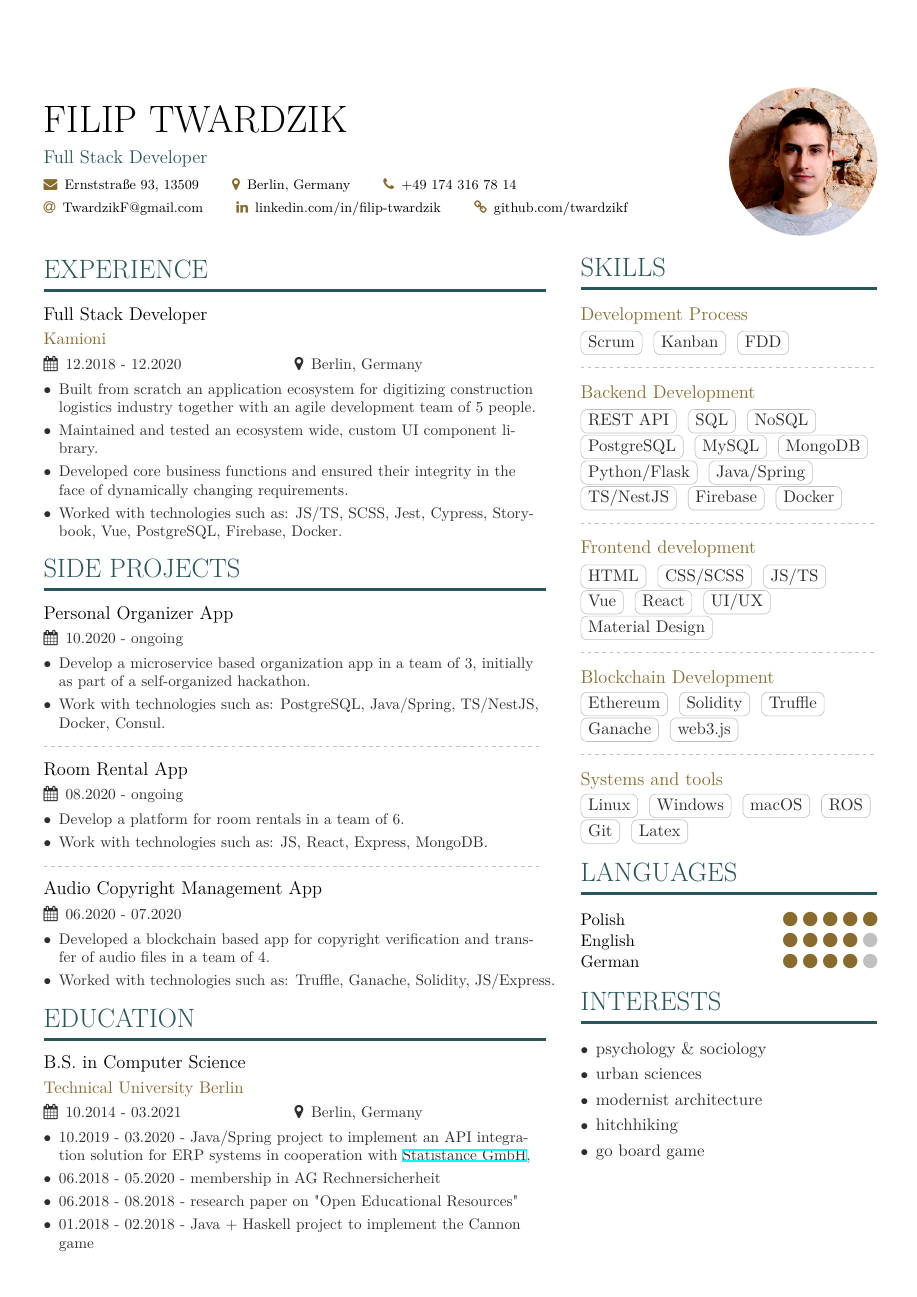
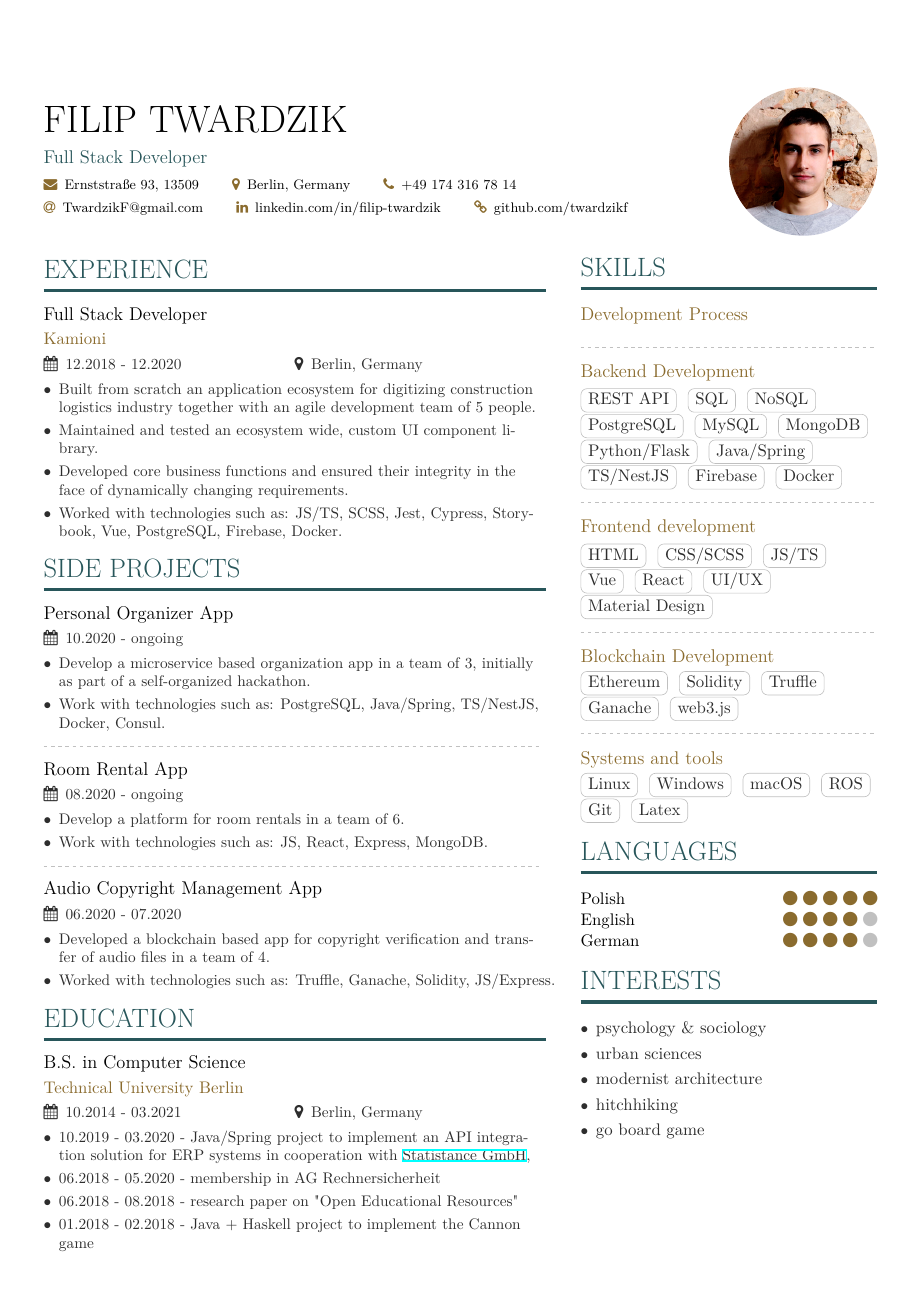
Before and after one commit to ft-personal/resume, a LaTeX CV (main.tex, which reads page1sidebar.tex): the whole page. Compiled offline with XeLaTeX.

```diff
--- a/page1sidebar.tex
+++ b/page1sidebar.tex
@@ -1,7 +1,6 @@
 \cvsection{Skills}
 \begin{large}\textbf{\color{accent}Development Process}\end{large}\\
 \vspace{0.15cm}
-\cvtag{Scrum} \cvtag{Kanban} \cvtag{FDD}
 \\\divider\\
 \begin{large}\textbf{\color{accent}Backend Development}\end{large}\\
 \vspace{0.15cm}
```
